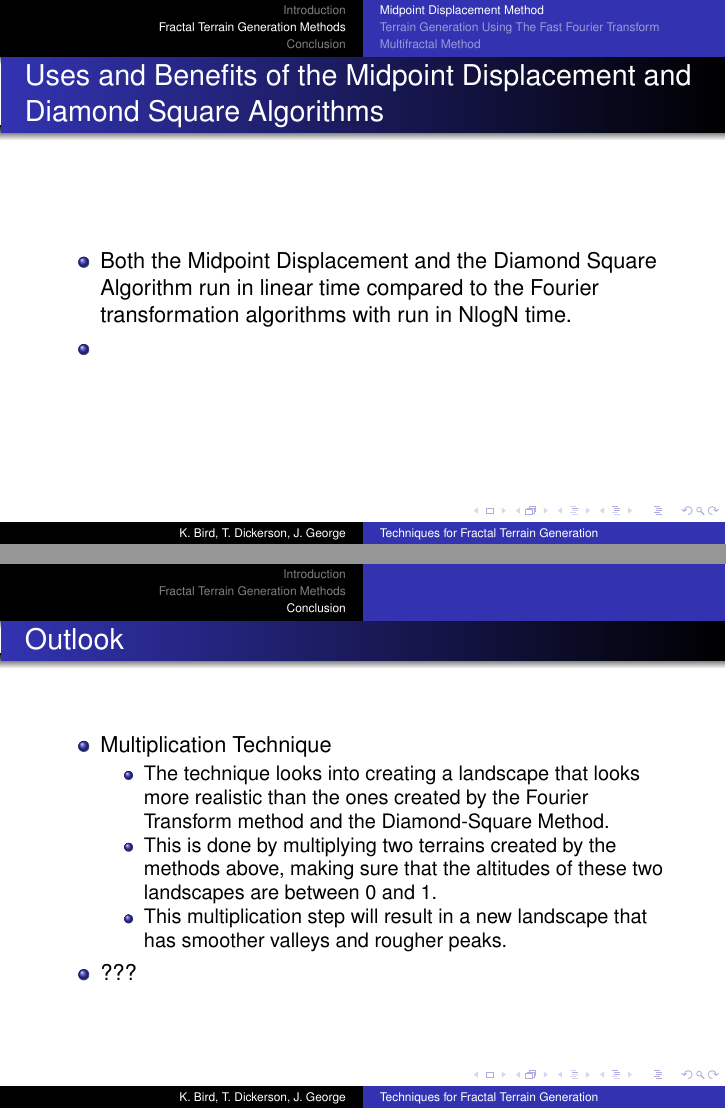
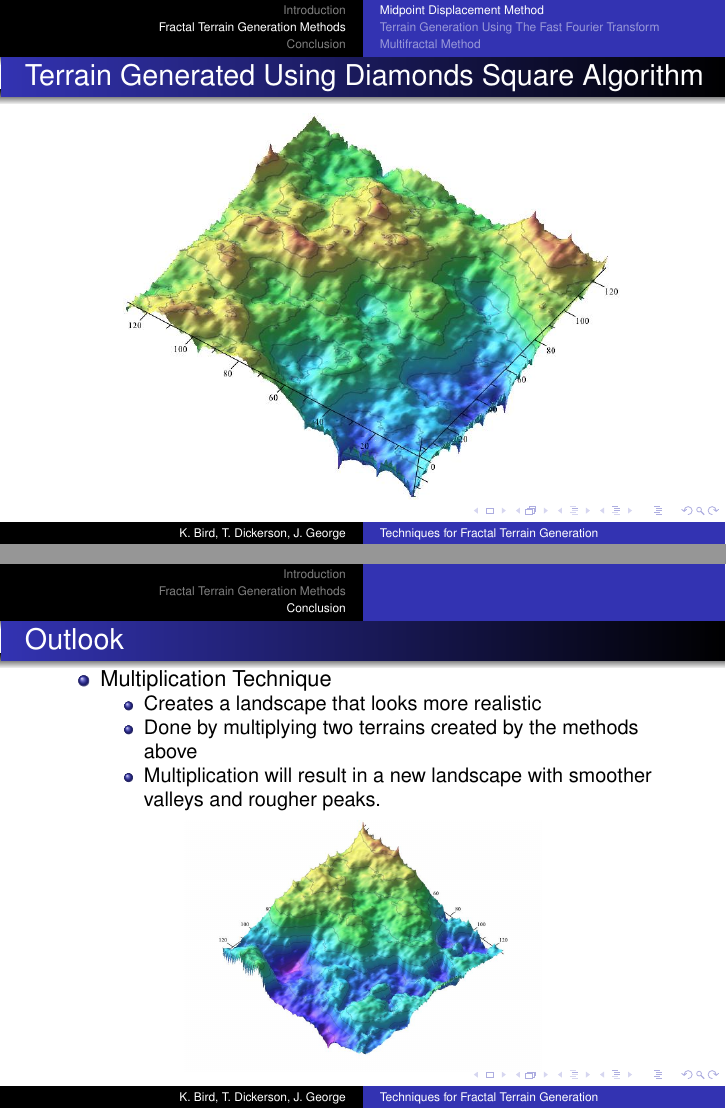
Before and after one commit to elfprince13/Math-Seminar-Project--Terrain-Generation, LaTeX slides (paper/Terrain Presentation.tex): pages 9 and 17 of 20 before the commit and pages 10 and 19 of 22 after it, joined at a grey line. Compiled offline with pdfLaTeX.

Commit message:
Even more pictures

```diff
--- a/paper/Terrain Presentation.tex
+++ b/paper/Terrain Presentation.tex
@@ -237,6 +243,13 @@
 \item Midpoint Displacement sometimes leaves square-shaped artifacts in the terrain.
 \item The Diamonds and Squares method attempts to alleviate this by alternating calculated values to square and diamond patterned midpoints.
 \end{itemize}
+\end{frame}
+
+\begin{frame}
+\frametitle{Terrain Generated Using Diamonds Square Algorithm}
+\begin{center}
+\includegraphics[scale=0.33]{diamondsandsquares.jpg}
+\end{center}
 \end{frame}
 
 \begin{frame}
@@ -339,12 +352,14 @@ in order to generate a fractal landscape that is the sum of the waves at differe
   \begin{itemize}
     \item Multiplication Technique
     \begin{itemize}
-    \item The technique looks into creating a landscape that looks more realistic than the ones created by the Fourier Transform method and the Diamond-Square Method.
-    \item This is done by multiplying two terrains created by the methods above, making sure that the altitudes of these two landscapes are between 0 and 1.
-    \item This multiplication step will result in a new landscape that has smoother valleys and rougher peaks.
+    \item Creates a landscape that looks more realistic
+    \item Done by multiplying two terrains created by the methods above
+    \item Multiplication will result in a new landscape with smoother valleys and rougher peaks.
     \end{itemize}
-    \item ???
     \end{itemize}
+    \begin{center}
+    \includegraphics[scale=0.2]{multipliedterrain.jpg}
+    \end{center}
 \end{frame}
 
 \begin{frame}
```
Also changed, not shown: paper/diamondsandsquares.jpg (added), paper/midpoints.jpg (added), paper/multipliedterrain.jpg (added), paper/Terrain Presentation.tex (6 more changed lines).
